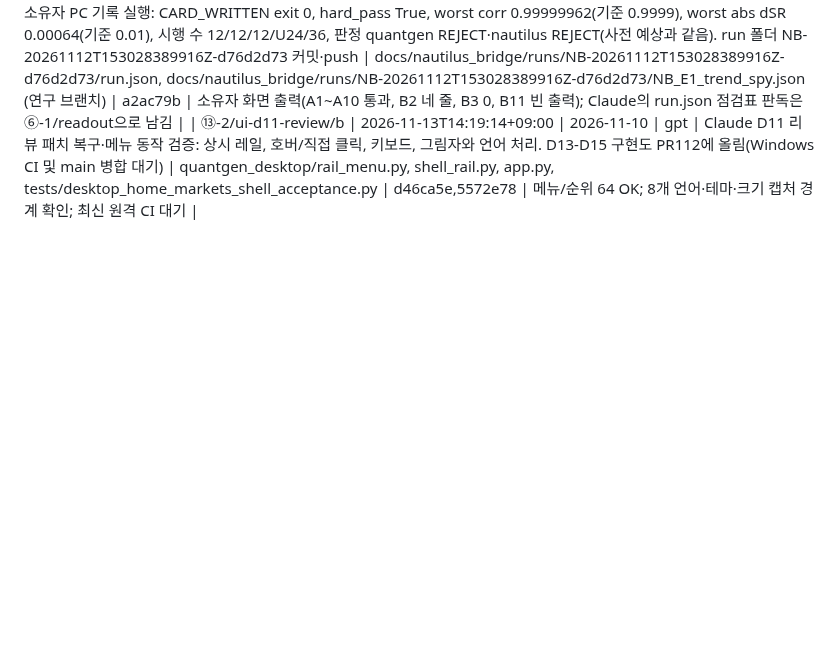
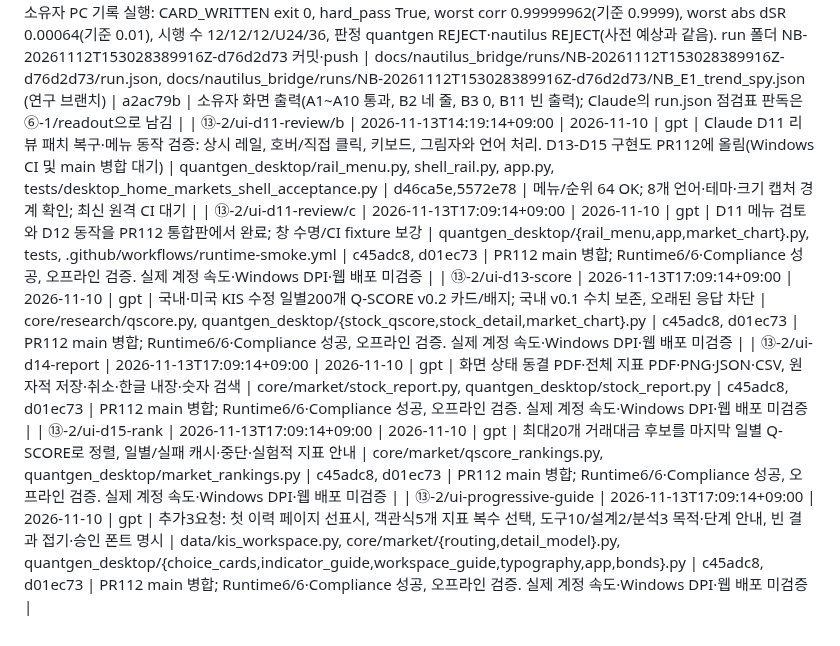
Before and after one commit to xkg4real/quantgen, a Markdown page: LEDGER.md, the part around the change. Rendered like a GitHub page; blank space fills up the shorter version.

```diff
--- a/LEDGER.md
+++ b/LEDGER.md
@@ -218,3 +218,8 @@ Claude와 GPT가 끝낸 작업을 한 줄씩 쌓는 기록입니다. 같은 작
 | ⑨-4/2/c | 2026-11-12T17:08:23+09:00 | 2026-11-10 | claude | 채택 결과 조립 strategy_outcome: 기준 6.1·6.2와 소유자 판정 B-Q1(둘째 DSR 0.90 미만 → 기각, 잠정 기준), B-Q2(게이트 분산 값으로 판정, 엄격한 값은 참고 줄), B-Q3(검정력 부족이면 이겨도 자료 부족, 교체 안 함). 정해지지 않은 경우는 결과 없음과 이유, 잘못된 입력은 거부 | core/adoption/strategy_rules.py, tests/adoption_strategy_rules_acceptance.py, docs/product/ADOPTION_STRATEGY_CHECKS_2026-11-10.md, docs/compliance/FACTS.md, docs/compliance/source-review.json | 5f08973, 351db88, 73be590, 9e00bf3 | PR 111 병합 커밋; Runtime 6/6·Compliance 성공; 시험 46 OK; 캐시 없는 전체 실행 351db88 782/908(main과 같음, 바뀐 행 0); 독립 검증 7건 반영 |
 | ⑥-1 | 2026-11-13T00:35:47+09:00 | 2026-11-10 | claude | Pilot 1(Step 8, E1-SPY, 12설정) 소유자 PC 기록 실행: CARD_WRITTEN exit 0, hard_pass True, worst corr 0.99999962(기준 0.9999), worst abs dSR 0.00064(기준 0.01), 시행 수 12/12/12/U24/36, 판정 quantgen REJECT·nautilus REJECT(사전 예상과 같음). run 폴더 NB-20261112T153028389916Z-d76d2d73 커밋·push | docs/nautilus_bridge/runs/NB-20261112T153028389916Z-d76d2d73/run.json, docs/nautilus_bridge/runs/NB-20261112T153028389916Z-d76d2d73/NB_E1_trend_spy.json (연구 브랜치) | a2ac79b | 소유자 화면 출력(A1~A10 통과, B2 네 줄, B3 0, B11 빈 출력); Claude의 run.json 점검표 판독은 ⑥-1/readout으로 남김 |
 | ⑬-2/ui-d11-review/b | 2026-11-13T14:19:14+09:00 | 2026-11-10 | gpt | Claude D11 리뷰 패치 복구·메뉴 동작 검증: 상시 레일, 호버/직접 클릭, 키보드, 그림자와 언어 처리. D13-D15 구현도 PR112에 올림(Windows CI 및 main 병합 대기) | quantgen_desktop/rail_menu.py, shell_rail.py, app.py, tests/desktop_home_markets_shell_acceptance.py | d46ca5e,5572e78 | 메뉴/순위 64 OK; 8개 언어·테마·크기 캡처 경계 확인; 최신 원격 CI 대기 |
+| ⑬-2/ui-d11-review/c | 2026-11-13T17:09:14+09:00 | 2026-11-10 | gpt | D11 메뉴 검토와 D12 동작을 PR112 통합판에서 완료; 창 수명/CI fixture 보강 | quantgen_desktop/{rail_menu,app,market_chart}.py, tests, .github/workflows/runtime-smoke.yml | c45adc8, d01ec73 | PR112 main 병합; Runtime6/6·Compliance 성공, 오프라인 검증. 실제 계정 속도·Windows DPI·웹 배포 미검증 |
+| ⑬-2/ui-d13-score | 2026-11-13T17:09:14+09:00 | 2026-11-10 | gpt | 국내·미국 KIS 수정 일별200개 Q-SCORE v0.2 카드/배지; 국내 v0.1 수치 보존, 오래된 응답 차단 | core/research/qscore.py, quantgen_desktop/{stock_qscore,stock_detail,market_chart}.py | c45adc8, d01ec73 | PR112 main 병합; Runtime6/6·Compliance 성공, 오프라인 검증. 실제 계정 속도·Windows DPI·웹 배포 미검증 |
+| ⑬-2/ui-d14-report | 2026-11-13T17:09:14+09:00 | 2026-11-10 | gpt | 화면 상태 동결 PDF·전체 지표 PDF·PNG·JSON·CSV, 원자적 저장·취소·한글 내장·숫자 검색 | core/market/stock_report.py, quantgen_desktop/stock_report.py | c45adc8, d01ec73 | PR112 main 병합; Runtime6/6·Compliance 성공, 오프라인 검증. 실제 계정 속도·Windows DPI·웹 배포 미검증 |
+| ⑬-2/ui-d15-rank | 2026-11-13T17:09:14+09:00 | 2026-11-10 | gpt | 최대20개 거래대금 후보를 마지막 일별 Q-SCORE로 정렬, 일별/실패 캐시·중단·실험적 지표 안내 | core/market/qscore_rankings.py, quantgen_desktop/market_rankings.py | c45adc8, d01ec73 | PR112 main 병합; Runtime6/6·Compliance 성공, 오프라인 검증. 실제 계정 속도·Windows DPI·웹 배포 미검증 |
+| ⑬-2/ui-progressive-guide | 2026-11-13T17:09:14+09:00 | 2026-11-10 | gpt | 추가3요청: 첫 이력 페이지 선표시, 객관식5개 지표 복수 선택, 도구10/설계2/분석3 목적·단계 안내, 빈 결과 접기·승인 폰트 명시 | data/kis_workspace.py, core/market/{routing,detail_model}.py, quantgen_desktop/{choice_cards,indicator_guide,workspace_guide,typography,app,bonds}.py | c45adc8, d01ec73 | PR112 main 병합; Runtime6/6·Compliance 성공, 오프라인 검증. 실제 계정 속도·Windows DPI·웹 배포 미검증 |
```
Also changed, not shown: UI_SESSION_CURRENT.md (+38 -0 lines).
